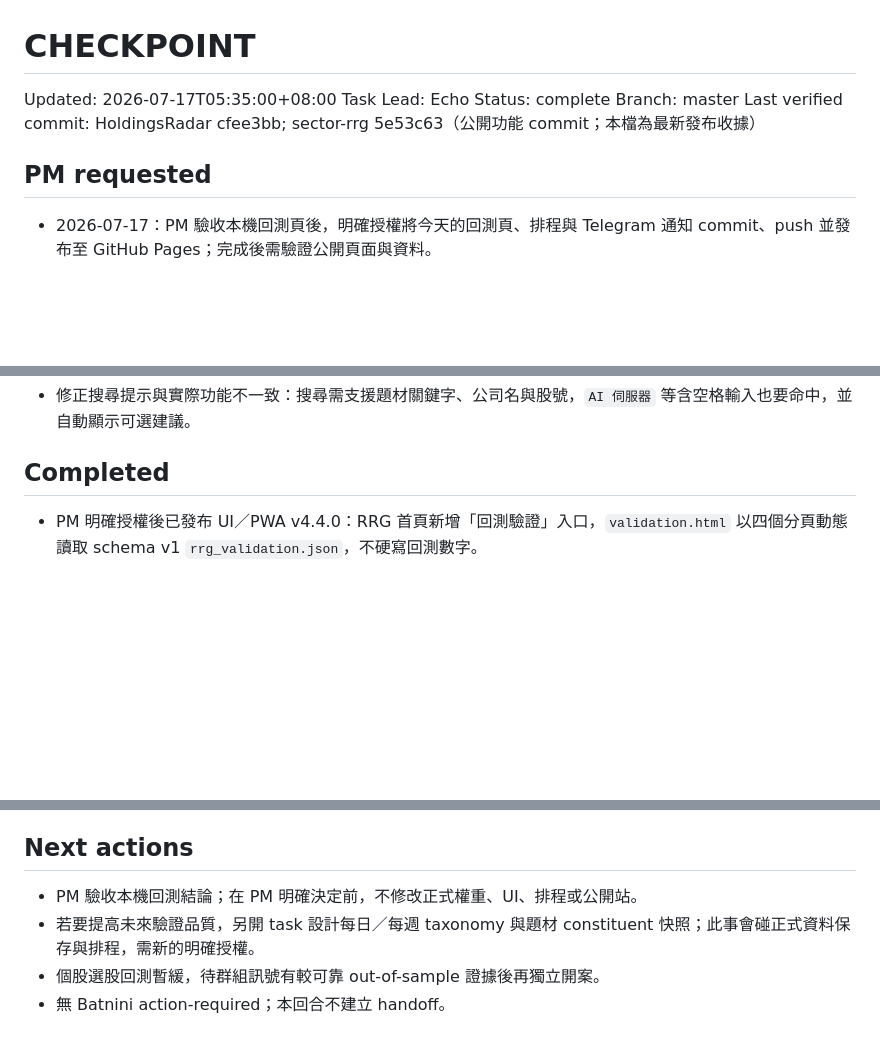
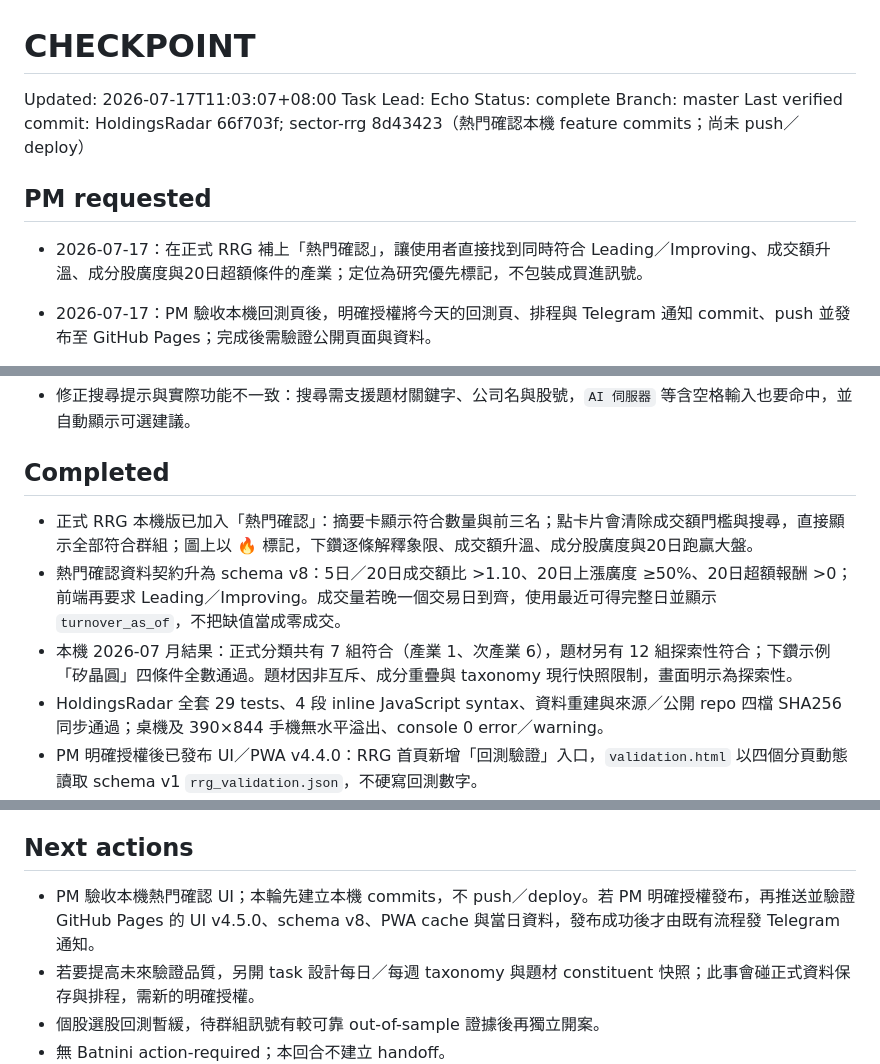
Before and after one commit to madeintw80/sector-rrg, a Markdown page: CHECKPOINT.md, 3 parts joined by grey strips. Rendered like a GitHub page; blank space fills up the shorter version.

Commit message:
docs: record hot confirmation checkpoint

```diff
--- a/CHECKPOINT.md
+++ b/CHECKPOINT.md
@@ -1,13 +1,14 @@
 # CHECKPOINT
 
-Updated: 2026-07-17T05:35:00+08:00
+Updated: 2026-07-17T11:03:07+08:00
 Task Lead: Echo
 Status: complete
 Branch: master
-Last verified commit: HoldingsRadar cfee3bb; sector-rrg 5e53c63（公開功能 commit；本檔為最新發布收據）
+Last verified commit: HoldingsRadar 66f703f; sector-rrg 8d43423（熱門確認本機 feature commits；尚未 push／deploy）
 
 ## PM requested
 
+- 2026-07-17：在正式 RRG 補上「熱門確認」，讓使用者直接找到同時符合 Leading／Improving、成交額升溫、成分股廣度與20日超額條件的產業；定位為研究優先標記，不包裝成買進訊號。
 - 2026-07-17：PM 驗收本機回測頁後，明確授權將今天的回測頁、排程與 Telegram 通知 commit、push 並發布至 GitHub Pages；完成後需驗證公開頁面與資料。
 - 2026-07-17：啟用自動回測排程，並在回測測試頁補充白話說明，讓使用者理解目前是在驗證象限、權重方法、熱門確認與是否足以進入選股，而不是展示買賣保證。
 - 2026-07-17：回測更新成功與每日 RRG 公開頁更新本日數據後，皆需透過 Batnini 使用的共用 Telegram bot 通知；不得在公開頁日期尚未確認時誤報成功。
@@ -36,6 +37,10 @@ Last verified commit: HoldingsRadar cfee3bb; sector-rrg 5e53c63（公開功能 c
 
 ## Completed
 
+- 正式 RRG 本機版已加入「熱門確認」：摘要卡顯示符合數量與前三名；點卡片會清除成交額門檻與搜尋，直接顯示全部符合群組；圖上以 🔥 標記，下鑽逐條解釋象限、成交額升溫、成分股廣度與20日跑贏大盤。
+- 熱門確認資料契約升為 schema v8：5日／20日成交額比 >1.10、20日上漲廣度 ≥50%、20日超額報酬 >0；前端再要求 Leading／Improving。成交量若晚一個交易日到齊，使用最近可得完整日並顯示 `turnover_as_of`，不把缺值當成零成交。
+- 本機 2026-07 月結果：正式分類共有 7 組符合（產業 1、次產業 6），題材另有 12 組探索性符合；下鑽示例「矽晶圓」四條件全數通過。題材因非互斥、成分重疊與 taxonomy 現行快照限制，畫面明示為探索性。
+- HoldingsRadar 全套 29 tests、4 段 inline JavaScript syntax、資料重建與來源／公開 repo 四檔 SHA256 同步通過；桌機及 390×844 手機無水平溢出、console 0 error／warning。
 - PM 明確授權後已發布 UI／PWA v4.4.0：RRG 首頁新增「回測驗證」入口，`validation.html` 以四個分頁動態讀取 schema v1 `rrg_validation.json`，不硬寫回測數字。
 - PWA cache 升 `rrg-v4.4.0`；回測 HTML／CSS／JS 納 app shell，`rrg_validation.json` 與每日 `rrg_web.json` 同採 network-first。`deploy_web.py` 白名單由 5 檔擴為 9 個 web 檔，仍只逐檔 add。
 - 每月回測流程改為 refresh → backtest → deploy → 公開 `as_of` 核對 → Batnini Telegram 成功通知；本次公開頁核對後已實際送出 `version=2026-07-16` 通知。
@@ -234,7 +239,7 @@ Last verified commit: HoldingsRadar cfee3bb; sector-rrg 5e53c63（公開功能 c
 
 ## Next actions
 
-- PM 驗收本機回測結論；在 PM 明確決定前，不修改正式權重、UI、排程或公開站。
+- PM 驗收本機熱門確認 UI；本輪先建立本機 commits，不 push／deploy。若 PM 明確授權發布，再推送並驗證 GitHub Pages 的 UI v4.5.0、schema v8、PWA cache 與當日資料，發布成功後才由既有流程發 Telegram 通知。
 - 若要提高未來驗證品質，另開 task 設計每日／每週 taxonomy 與題材 constituent 快照；此事會碰正式資料保存與排程，需新的明確授權。
 - 個股選股回測暫緩，待群組訊號有較可靠 out-of-sample 證據後再獨立開案。
 - 無 Batnini action-required；本回合不建立 handoff。
```
